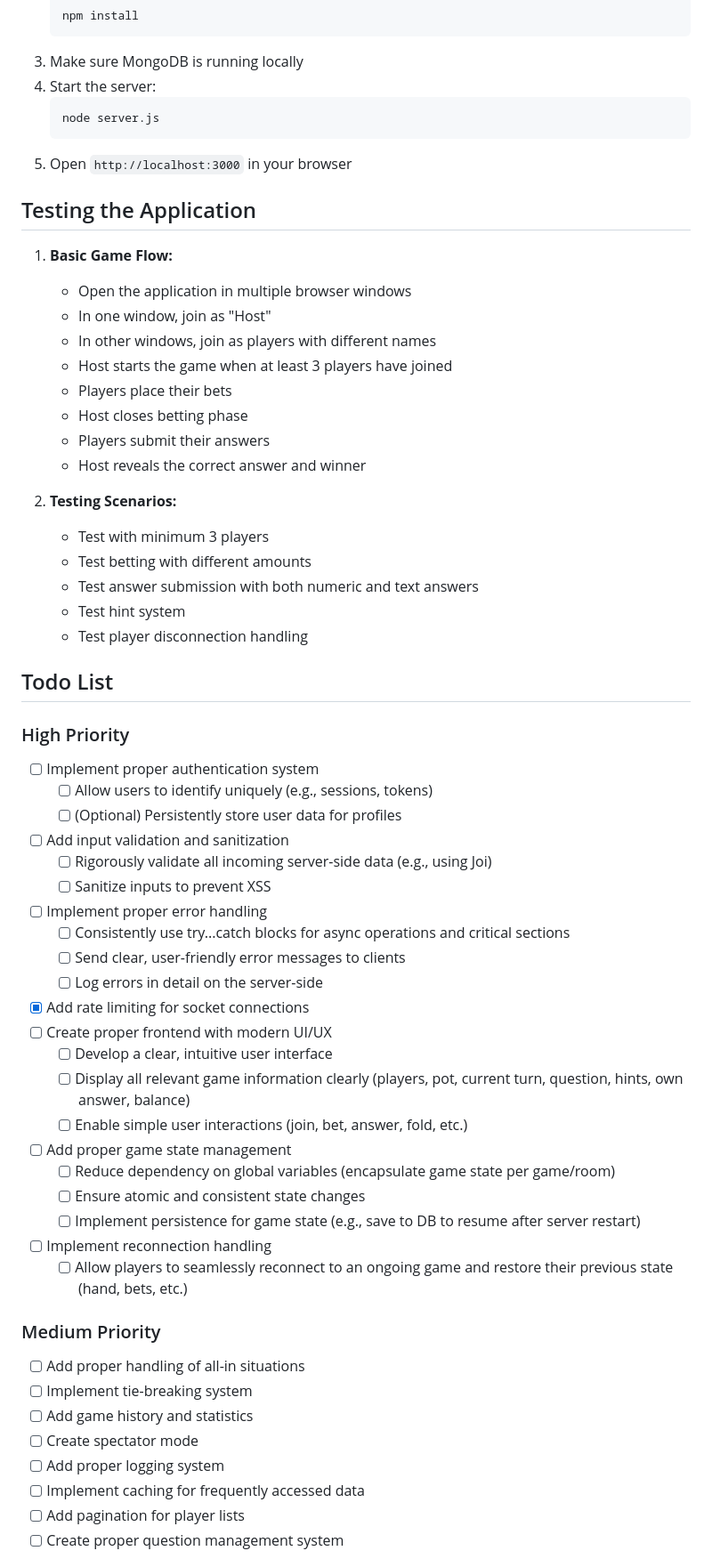
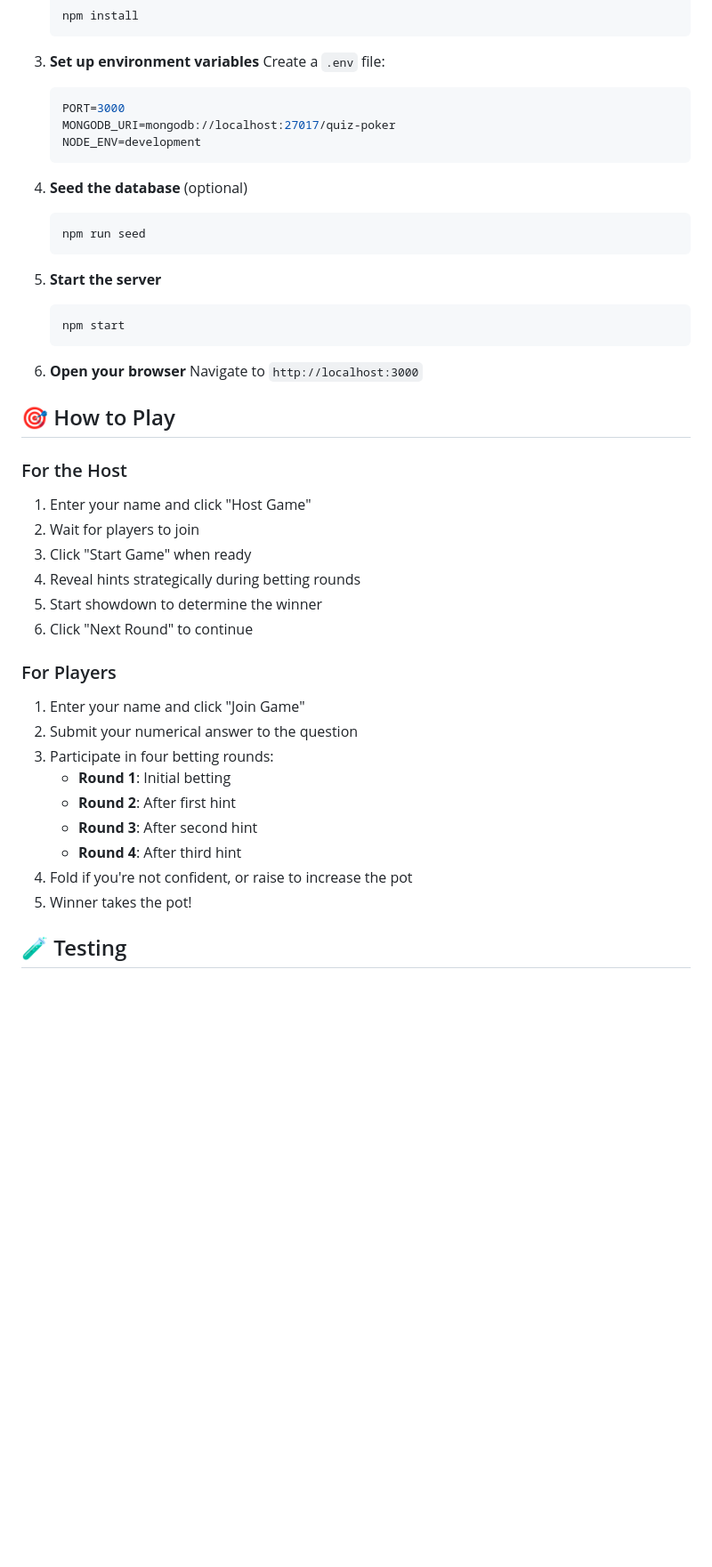
Before and after one commit to blumleo2004/Quiz-Poker, a Markdown page: README.md, the part around the change printed below. Shown: that part at 89% size. GitHub-like rendering; blank space fills up the shorter version.

Commit message:
docs: Add comprehensive README with architecture and setup guide

````diff
--- a/README.md
+++ b/README.md
@@ -24,64 +72,48 @@ The application is a basic working prototype with the following features:
    ```bash
    npm install
    ```
-3. Make sure MongoDB is running locally
-4. Start the server:
+
+3. **Set up environment variables**
+   Create a `.env` file:
+   ```env
+   PORT=3000
+   MONGODB_URI=mongodb://localhost:27017/quiz-poker
+   NODE_ENV=development
+   ```
+
+4. **Seed the database** (optional)
    ```bash
-   node server.js
+   npm run seed
    ```
-5. Open `http://localhost:3000` in your browser
 
-## Testing the Application
+5. **Start the server**
+   ```bash
+   npm start
+   ```
 
-1. **Basic Game Flow:**
-   - Open the application in multiple browser windows
-   - In one window, join as "Host"
-   - In other windows, join as players with different names
-   - Host starts the game when at least 3 players have joined
-   - Players place their bets
-   - Host closes betting phase
-   - Players submit their answers
-   - Host reveals the correct answer and winner
+6. **Open your browser**
+   Navigate to `http://localhost:3000`
 
-2. **Testing Scenarios:**
-   - Test with minimum 3 players
-   - Test betting with different amounts
-   - Test answer submission with both numeric and text answers
-   - Test hint system
-   - Test player disconnection handling
+## 🎯 How to Play
 
-## Todo List
+### For the Host
+1. Enter your name and click "Host Game"
+2. Wait for players to join
+3. Click "Start Game" when ready
+4. Reveal hints strategically during betting rounds
+5. Start showdown to determine the winner
+6. Click "Next Round" to continue
 
-### High Priority
-- [ ] Implement proper authentication system
-  - [ ] Allow users to identify uniquely (e.g., sessions, tokens)
-  - [ ] (Optional) Persistently store user data for profiles
-- [ ] Add input validation and sanitization
-  - [ ] Rigorously validate all incoming server-side data (e.g., using Joi)
-  - [ ] Sanitize inputs to prevent XSS
-- [ ] Implement proper error handling
-  - [ ] Consistently use try...catch blocks for async operations and critical sections
-  - [ ] Send clear, user-friendly error messages to clients
-  - [ ] Log errors in detail on the server-side
-- [x] Add rate limiting for socket connections
-- [ ] Create proper frontend with modern UI/UX
-  - [ ] Develop a clear, intuitive user interface
-  - [ ] Display all relevant game information clearly (players, pot, current turn, question, hints, own answer, balance)
-  - [ ] Enable simple user interactions (join, bet, answer, fold, etc.)
-- [ ] Add proper game state management
-  - [ ] Reduce dependency on global variables (encapsulate game state per game/room)
-  - [ ] Ensure atomic and consistent state changes
-  - [ ] Implement persistence for game state (e.g., save to DB to resume after server restart)
-- [ ] Implement reconnection handling
-  - [ ] Allow players to seamlessly reconnect to an ongoing game and restore their previous state (hand, bets, etc.)
+### For Players
+1. Enter your name and click "Join Game"
+2. Submit your numerical answer to the question
+3. Participate in four betting rounds:
+   - **Round 1**: Initial betting
+   - **Round 2**: After first hint
+   - **Round 3**: After second hint
+   - **Round 4**: After third hint
+4. Fold if you're not confident, or raise to increase the pot
+5. Winner takes the pot!
 
-### Medium Priority
-- [ ] Add proper handling of all-in situations
-- [ ] Implement tie-breaking system
-- [ ] Add game history and statistics
-- [ ] Create spectator mode
-- [ ] Add proper logging system
-- [ ] Implement caching for frequently accessed data
-- [ ] Add pagination for player lists
-- [ ] Create proper question management system
+## 🧪 Testing
 
````
Also changed, not shown: other parts of README.md (+156 -41 lines).
